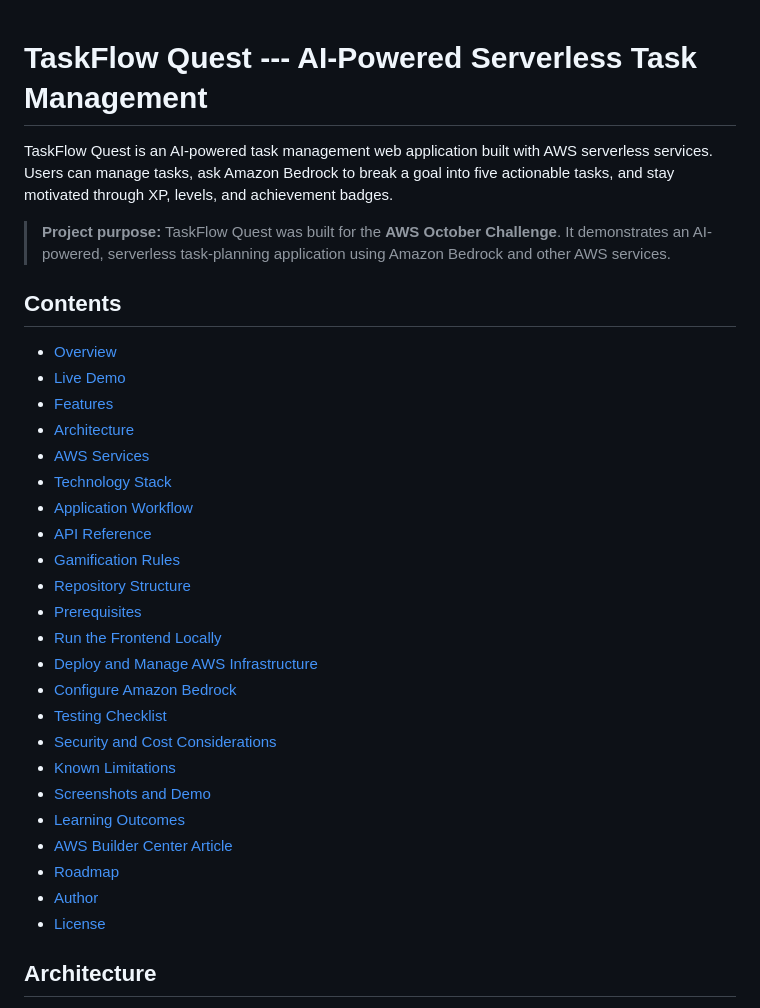
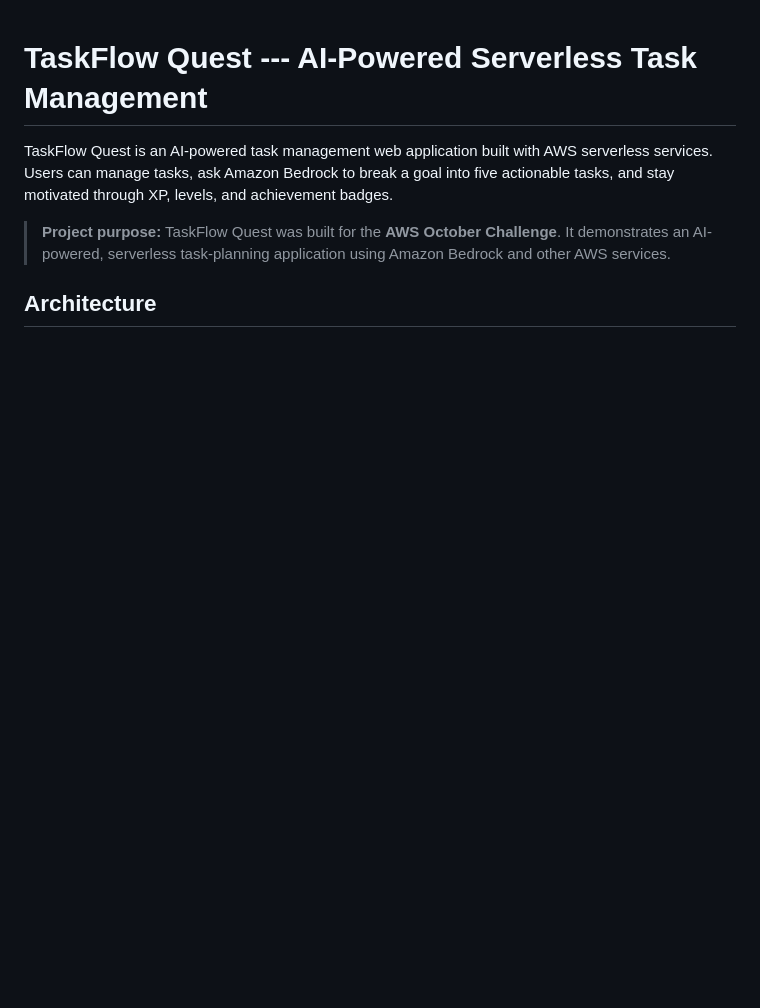
Before and after one commit to LuthiraPeiris/aws-serverless-task-api, a Markdown page: README.md, the part around one of its changes. Rendered like a GitHub page; blank space fills up the shorter version.

Commit message:
Remove contents section from README
Removed the contents section from the README file, which included links to various sections of the documentation.

```diff
--- a/README.md
+++ b/README.md
@@ -7,32 +7,4 @@ XP, levels, and achievement badges.
 
 > **Project purpose:** TaskFlow Quest was built for the **AWS October Challenge**. It demonstrates an AI-powered, serverless task-planning application using Amazon Bedrock and other AWS services.
 
-## Contents
-
--   [Overview](#overview)
--   [Live Demo](#live-demo)
--   [Features](#features)
--   [Architecture](#architecture)
--   [AWS Services](#aws-services)
--   [Technology Stack](#technology-stack)
--   [Application Workflow](#application-workflow)
--   [API Reference](#api-reference)
--   [Gamification Rules](#gamification-rules)
--   [Repository Structure](#repository-structure)
--   [Prerequisites](#prerequisites)
--   [Run the Frontend Locally](#run-the-frontend-locally)
--   [Deploy and Manage AWS
-    Infrastructure](#deploy-and-manage-aws-infrastructure)
--   [Configure Amazon Bedrock](#configure-amazon-bedrock)
--   [Testing Checklist](#testing-checklist)
--   [Security and Cost
-    Considerations](#security-and-cost-considerations)
--   [Known Limitations](#known-limitations)
--   [Screenshots and Demo](#screenshots-and-demo)
--   [Learning Outcomes](#learning-outcomes)
--   [AWS Builder Center Article](#aws-builder-center-article)
--   [Roadmap](#roadmap)
--   [Author](#author)
--   [License](#license)
-
 ## Architecture
```
Also changed, not shown: other parts of README.md (+1 -0 lines).
